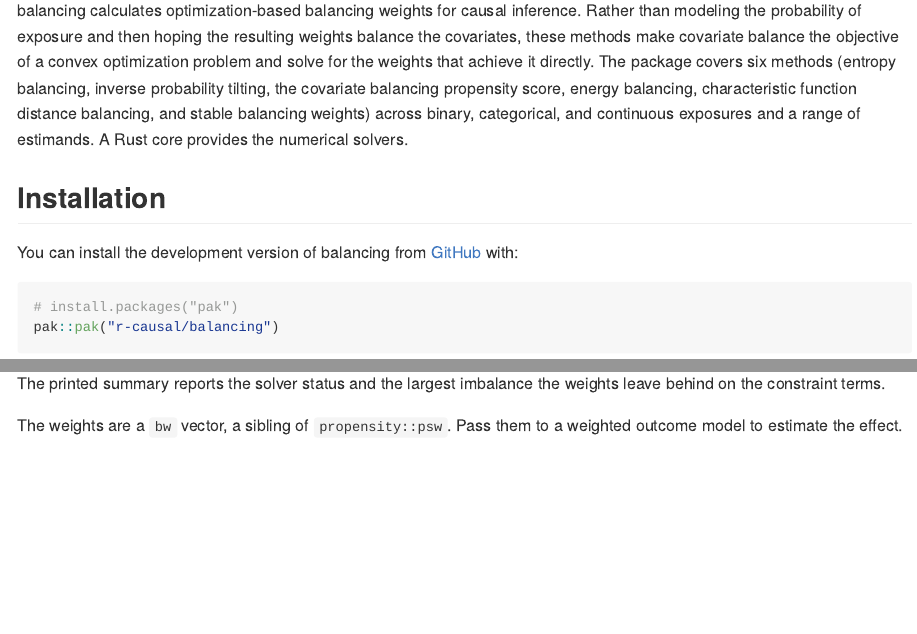
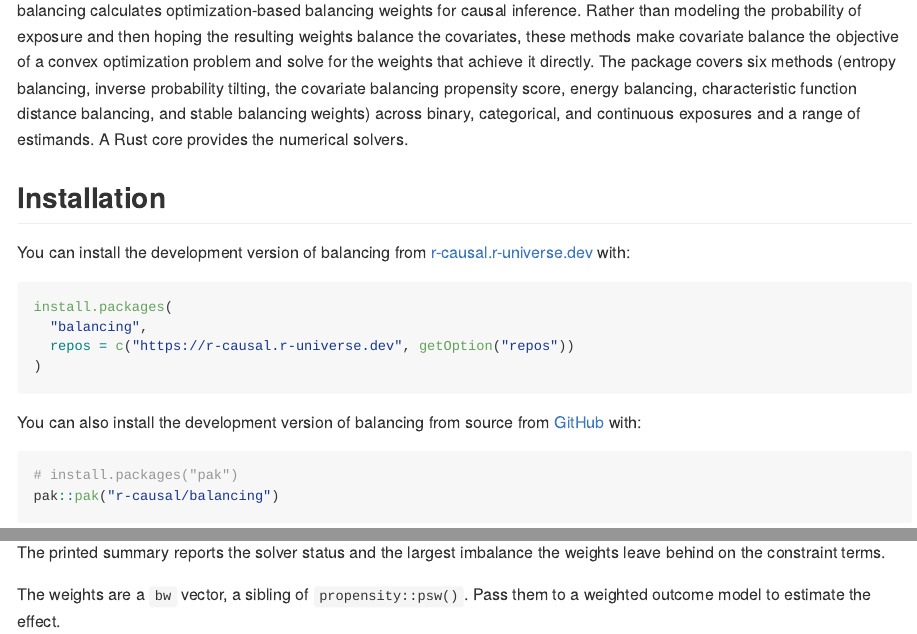
Before and after one commit to r-causal/balancing, an R Markdown document (README.Rmd): the page in a window 1100 px wide, from 110 px down, and a second part further down, joined at a grey line. Rendered offline with R 4.5, knitr and Pandoc, with nearby package versions; some code elsewhere in the file could not run offline; badge pictures from the web are left out.

Commit message:
update readme

````diff
--- a/README.Rmd
+++ b/README.Rmd
@@ -26,7 +27,16 @@ balancing calculates optimization-based balancing weights for causal inference.
 
 ## Installation
 
-You can install the development version of balancing from [GitHub](https://github.com/r-causal/balancing) with:
+You can install the development version of balancing from [r-causal.r-universe.dev](https://r-causal.r-universe.dev/) with:
+
+```{r}
+install.packages(
+  "balancing",
+  repos = c("https://r-causal.r-universe.dev", getOption("repos"))
+)
+```
+
+You can also install the development version of balancing from source from [GitHub](https://github.com/r-causal/balancing) with:
 
 ``` r
 # install.packages("pak")
````
Also changed, not shown: README.md, README.Rmd (3 more changed lines).
